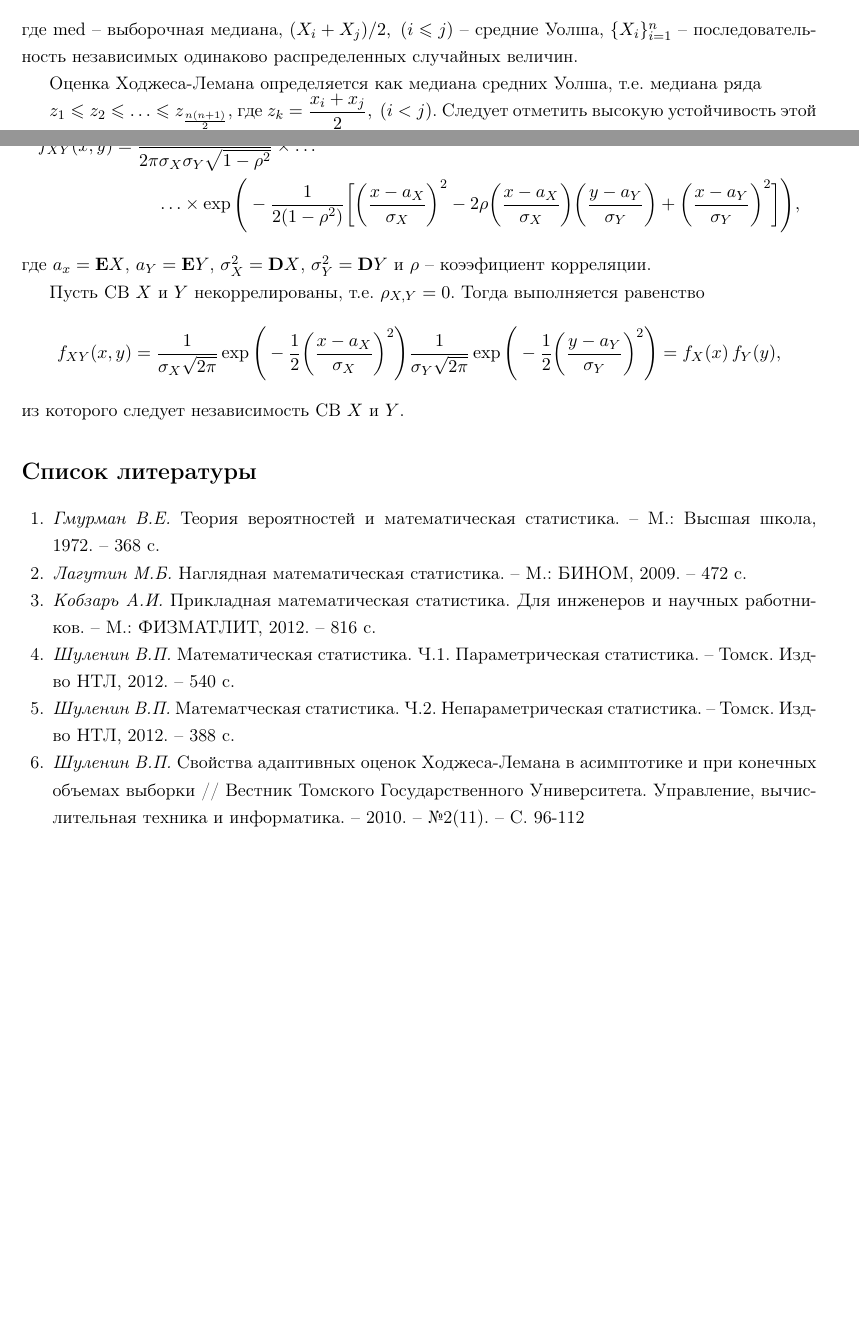
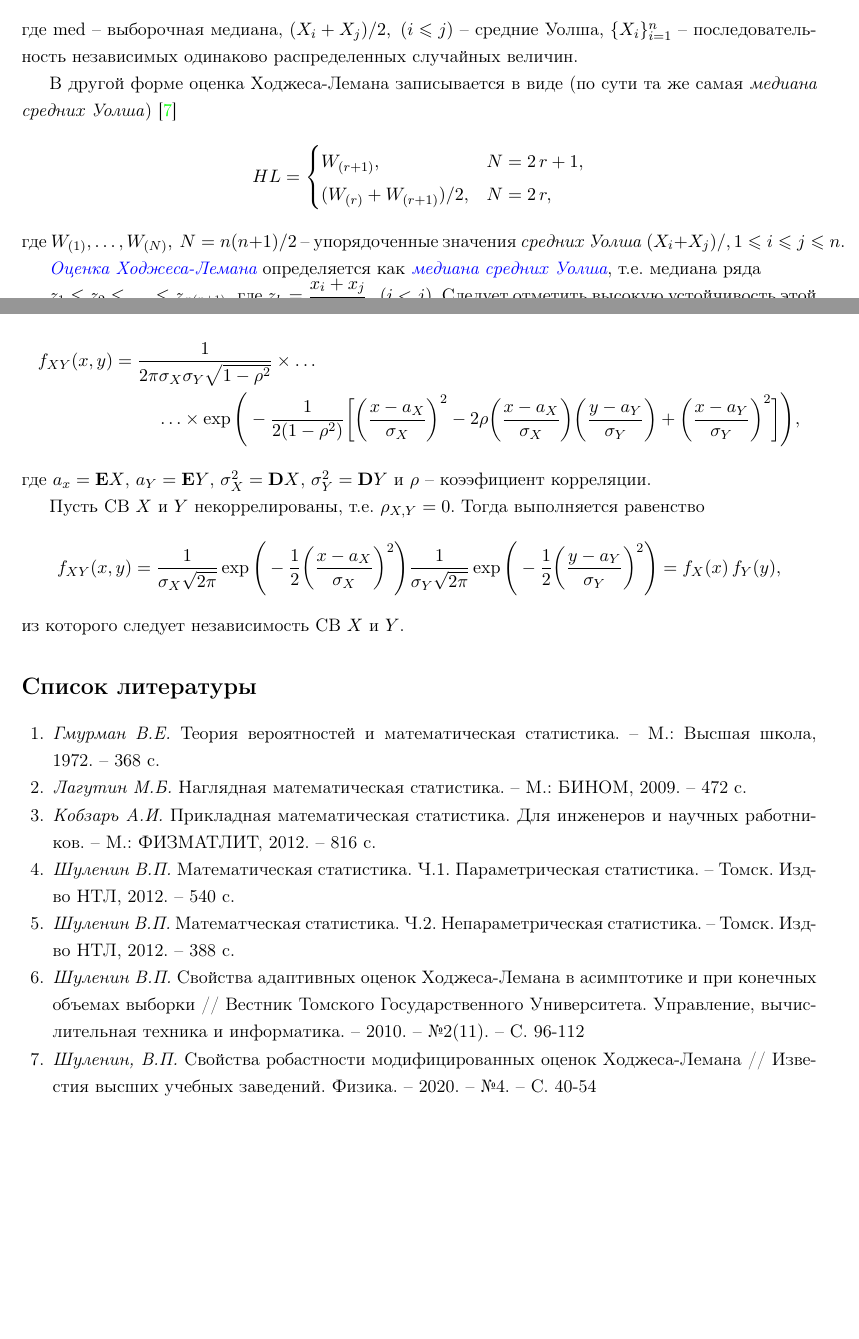
Before and after one commit to LeorFinkelberg/Mathematical_statistics_notes, a LaTeX document (mathematical_statistic_notes.tex): two parts of pages 7 and 10 of 10, joined at a grey line, cut so that both start at the same text, the shorter picture padded with empty space. Compiled offline with pdfLaTeX.

Commit message:
chore: fix typos

```diff
--- a/mathematical_statistic_notes.tex
+++ b/mathematical_statistic_notes.tex
@@ -251,11 +251,21 @@ $$ \alpha_0 = \mathbf{P}(T(X_1, \dots, X_n) \geqslant t_0 \,|\, H) = \int\limits
 \end{align}
 где $ \text{med} $ -- выборочная медиана, $ (X_i + X_j) / 2, \ (i \leqslant j) $ -- средние Уолша, $ \{ X_i \}_{i = 1}^n $ -- последовательность независимых одинаково распределенных случайных величин.
 
-Оценка Ходжеса-Лемана определяется как медиана средних Уолша, т.е. медиана ряда
+В другой форме оценка Ходжеса-Лемана записывается в виде (по сути та же самая \emph{медиана средних Уолша}) \cite{shulenin:robast-hl}
+\begin{align*}
+	HL =
+	\begin{cases}
+		W_{(r + 1)}, &N = 2\,r + 1, \\
+		(W_{(r)} + W_{(r + 1)}) / 2, &N = 2\,r,
+	\end{cases}
+\end{align*}
+где $ W_{(1)}, \ldots, W_{(N)}, \ N = n(n+1)/2 $ -- упорядоченные значения \emph{средних Уолша} $ (X_i + X_j) / , 1 \leqslant i \leqslant j \leqslant n $.
 
-$ z_1 \leqslant z_2 \leqslant \ldots \leqslant z_{ \frac{n(n+1)}{2} } $, где $ z_k = \dfrac{x_i + x_j}{2}, \ (i < j) $. Следует отметить высокую устойчивость этой оценки к отклонениям от нормальности распределения и засоренности выборки аномальными наблюдениями \cite[\strbook{103}]{kobzar:2012}.
+\emph{\color{blue}Оценка Ходжеса-Лемана} определяется как \emph{\color{blue}медиана средних Уолша}, т.е. медиана ряда
 
-Для нормальной модели ее \emph{абсолютная эффективность} $ \text{АЭ}(HL) = 0.955 $, то есть она проигрывает оптимальному выборочному среднему $ \bar{X} $ менее 5\% в эффективности. Оценка Ходжеса-Лемана является $ B $-робастной, и следовательно, защищена от наличия выбросов в выборке.
+$ z_1 \leqslant z_2 \leqslant \ldots \leqslant z_{ \frac{n(n+1)}{2} } $, где $ z_k = \dfrac{x_i + x_j}{2}, \ (i < j) $. Следует отметить высокую устойчивость этой оценки к отклонениям от \underline{нормальности} распределения и засоренности выборки \underline{аномальными} наблюдениями \cite[\strbook{103}]{kobzar:2012}.
+
+Для \underline{нормальной} модели ее \emph{абсолютная эффективность} $ \text{АЭ}(HL) = 0.955 $, то есть она проигрывает оптимальному выборочному среднему $ \bar{X} $ менее 5\% в эффективности. Оценка Ходжеса-Лемана является $ B $-робастной, и следовательно, защищена от наличия выбросов в выборке.
 
 В сравнении с этими характеристиками оценки Ходжеса-Лемана, \emph{выборочное среднее} $ \bar{X} $, являясь \underline{оптимальной} оценкой параметра сдвига $ \theta $ \emph{нормального} распределения, имеет абсолютную эффективность $ \text{АЭ}(\bar{X}) = 1 $, однако она теряет свойства оптимальности {\color{deepred}\itshape даже при небольших отклонениях от нормального распределения} \cite{shulenin:hl}.
 
@@ -377,6 +387,8 @@ $$
 	\bibitem{shulenin:nonparam}{\emph{Шуленин В.П.} Математческая статистика. Ч.2. Непараметрическая статистика. -- Томск. Изд-во НТЛ, 2012. -- 388 с.}
 
 	\bibitem{shulenin:hl}{\emph{Шуленин В.П.} Свойства адаптивных оценок Ходжеса-Лемана в асимптотике и при конечных объемах выборки // Вестник Томского Государственного Университета. Управление, вычислительная техника и информатика. -- 2010. -- №2(11). -- С. 96-112}
+
+	\bibitem{shulenin:robast-hl}{\emph{Шуленин, В.П.} Свойства робастности модифицированных оценок Ходжеса-Лемана // Известия высших учебных заведений. Физика. -- 2020. -- №4. -- С. 40-54}
 \end{thebibliography}
 
 \end{document}
```
Also changed, not shown: mathematical_statistic_notes.pdf, mathematical_statistic_notes.tex (2 more changed lines).
